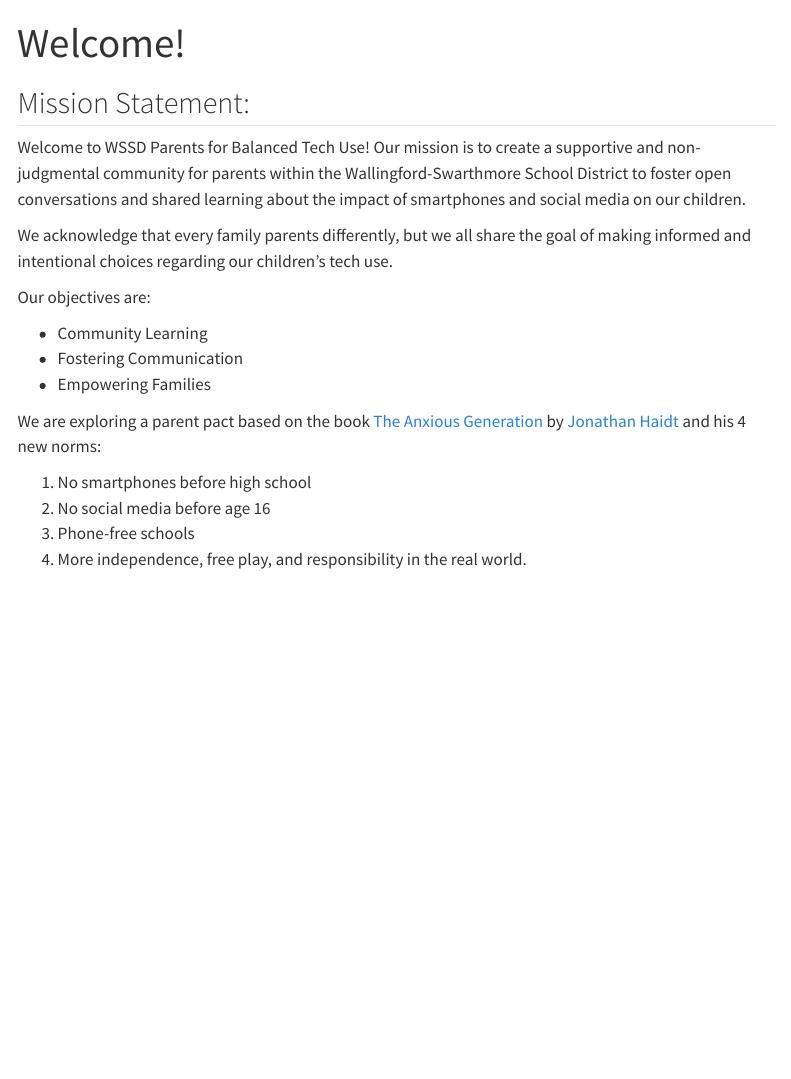
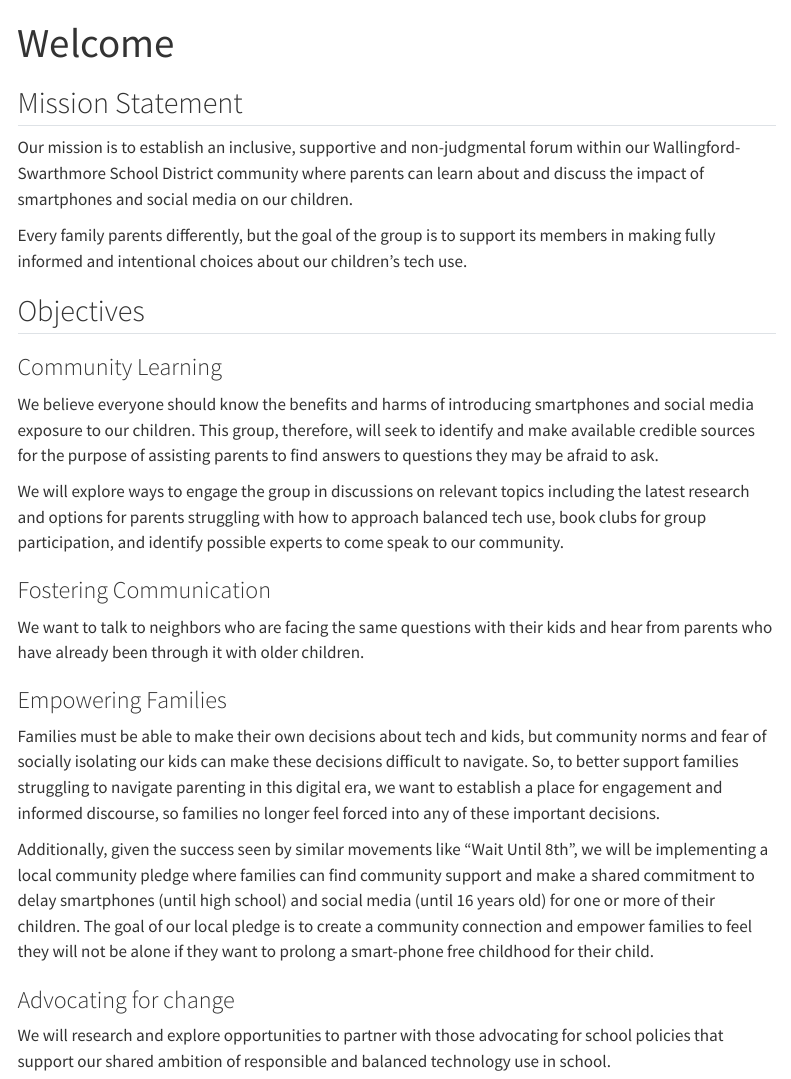
Before and after one commit to randyzwitch/havenholdthephone, a Quarto document (index.qmd): the page in a window 1100 px wide, from its top. Rendered offline with R 4.5, knitr and Pandoc in place of Quarto, with nearby package versions; menus at the side of the page are left out.

Commit message:
Update mission statement

```diff
--- a/_quarto.yml
+++ b/_quarto.yml
@@ -4,7 +4,7 @@ project:
 
 website:
   page-navigation: true
-  title: "WSSD Parents for Balanced Tech Use"
+  title: "Haven Hold The Phone"
   description: ""
   site-url: "https://havenholdthephone.com"
 
--- a/index.qmd
+++ b/index.qmd
@@ -1,24 +1,41 @@
 ---
-title: "Welcome!"
+title: "Welcome"
 ---
 
-## Mission Statement:
+## Mission Statement
 
-Welcome to WSSD Parents for Balanced Tech Use! Our mission is to create a supportive and non-judgmental community for parents within the Wallingford-Swarthmore School District to foster open conversations and shared learning about the impact of smartphones and social media on our children.
+Our mission is to establish an inclusive, supportive and non-judgmental forum within our Wallingford-Swarthmore School District community where parents can learn about and discuss the impact of smartphones and social media on our children.
 
-We acknowledge that every family parents differently, but we all share the goal of making informed and intentional choices regarding our children's tech use.
+Every family parents differently, but the goal of the group is to support its members in making fully informed and intentional choices about our children's tech use.
 
-Our objectives are:
+## Objectives
 
-  * Community Learning
-  * Fostering Communication
-  * Empowering Families
+### Community Learning
 
-We are exploring a parent pact based on the book [The Anxious Generation](https://www.anxiousgeneration.com/book) by [Jonathan Haidt](https://jonathanhaidt.com/anxious-generation/) and his 4 new norms:
+We believe everyone should know the benefits and harms of introducing smartphones and social media exposure to our children.  This group, therefore, will seek to identify and make available credible sources for the purpose of assisting parents to find answers to questions they may be afraid to ask.
 
-1) No smartphones before high school
-2) No social media before age 16
-3) Phone-free schools
-4) More independence, free play, and responsibility in the real world.
+  We will explore ways to engage the group in discussions on relevant topics including the latest research and options for parents struggling with how to approach balanced tech use, book clubs for group participation, and identify possible experts to come speak to our community.
 
-If you aren't sure or your kids already have a smartphone, please join the [Facebook group](https://www.facebook.com/groups/915060343634375) anyway 🙂
+### Fostering Communication
+
+We want to talk to neighbors who are facing the same questions with their kids and hear from parents who have already been through it with older children.
+
+### Empowering Families
+
+Families must be able to make their own decisions about tech and kids, but community norms and fear of socially isolating our kids can make these decisions difficult to navigate. So, to better support families struggling to navigate parenting in this digital era, we want to establish a place for engagement and informed discourse, so families no longer feel forced into any of these important decisions.
+
+  Additionally, given the success seen by similar movements like “Wait Until 8th", we will be implementing a local community pledge where families can find community support and make a shared commitment to delay smartphones (until high school) and social media (until 16 years old) for one or more of their children. The goal of our local pledge is to create a community connection and empower families to feel they will not be alone if they want to prolong a smart-phone free childhood for their child.
+
+### Advocating for change
+
+We will research and explore opportunities to partner with those advocating for school policies that support our shared ambition of responsible and balanced technology use in school.
+
+
+<!-- We are exploring a parent pact based on the book [The Anxious Generation](https://www.anxiousgeneration.com/book) by [Jonathan Haidt](https://jonathanhaidt.com/anxious-generation/) and his 4 new norms: -->
+
+<!-- 1) No smartphones before high school -->
+<!-- 2) No social media before age 16 -->
+<!-- 3) Phone-free schools -->
+<!-- 4) More independence, free play, and responsibility in the real world. -->
+
+<!-- If you aren't sure or your kids already have a smartphone, please join the [Facebook group](https://www.facebook.com/groups/915060343634375) anyway 🙂 -->
```
